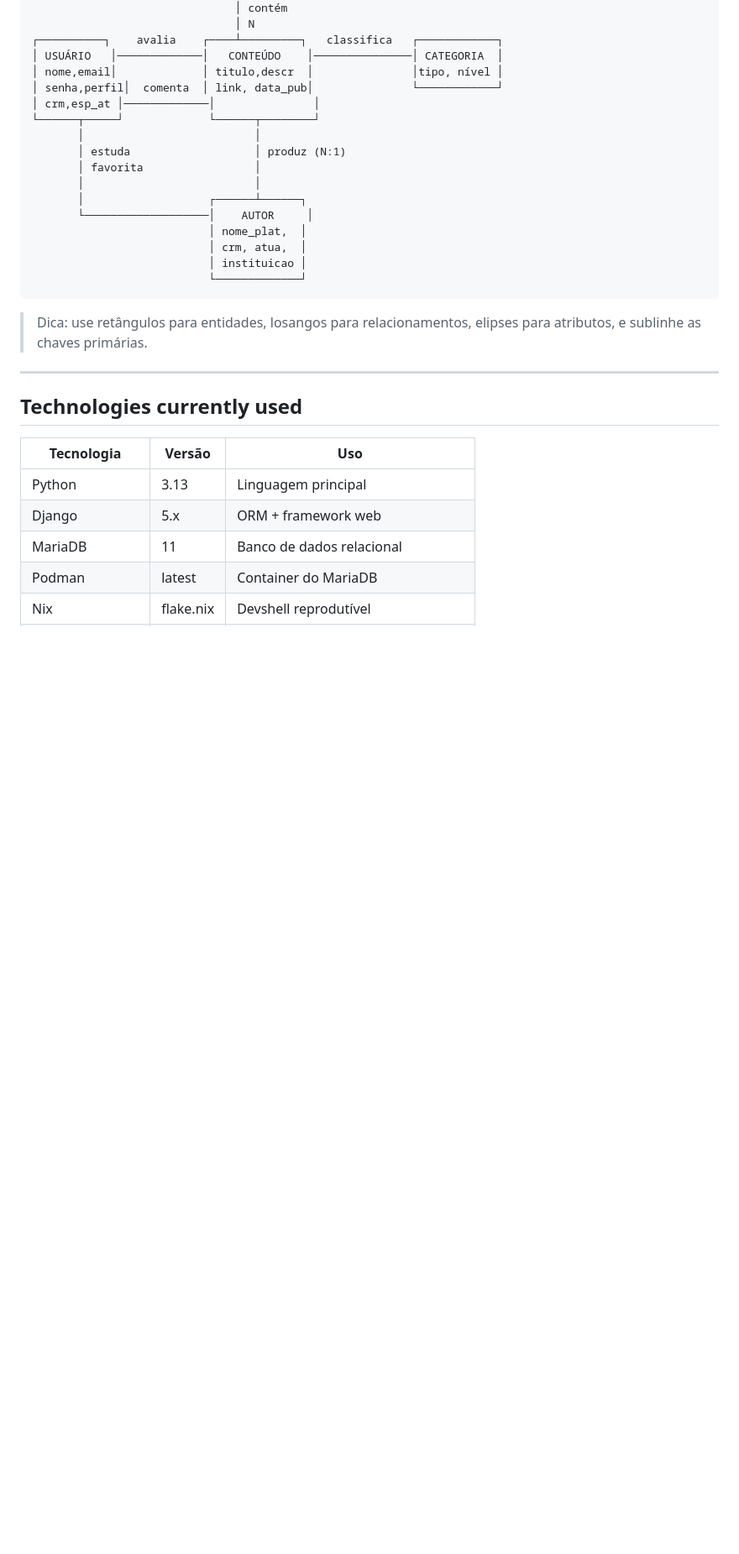
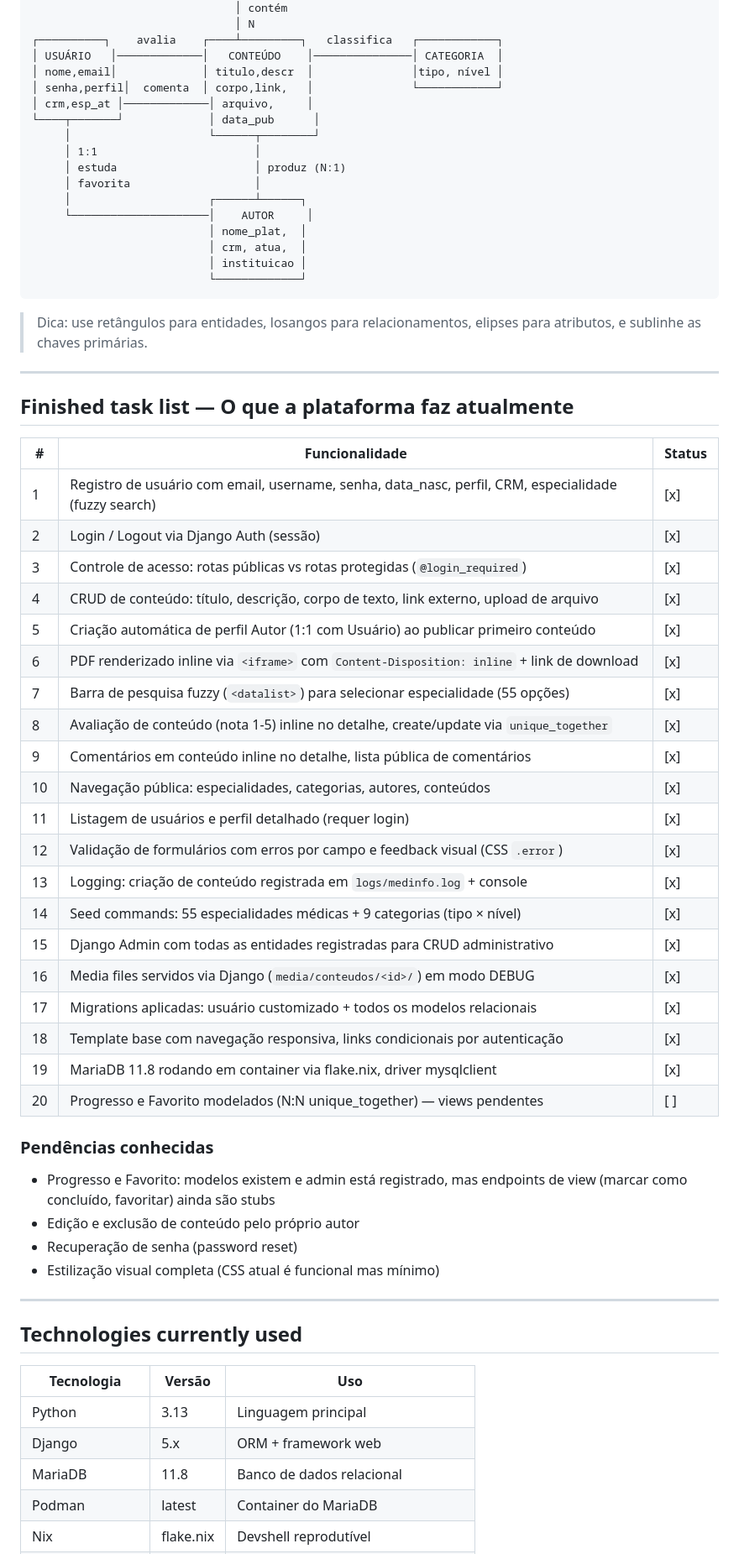
Before and after one commit to rPlakama/Server-Medic, a Markdown page: README.md, the part around one of its changes. Shown at 84% size. Drawn GitHub-style; blank space fills up the shorter version.

```diff
--- a/README.md
+++ b/README.md
@@ -200,15 +245,15 @@ USUÁRIO (1) ── é profissional ── (1) ESPECIALIDADE  (opcional, só se
 ┌──────────┐    avalia    ┌────┴─────────┐   classifica   ┌────────────┐
 │ USUÁRIO   │─────────────│   CONTEÚDO    │───────────────│ CATEGORIA  │
 │ nome,email│             │ titulo,descr  │               │tipo, nível │
-│ senha,perfil│  comenta  │ link, data_pub│               └────────────┘
-│ crm,esp_at │─────────────│               │
-└──────┬─────┘             └──────┬────────┘
-       │                          │
-       │ estuda                   │ produz (N:1)
-       │ favorita                 │
-       │                          │
-       │                   ┌──────┴──────┐
-       └───────────────────│    AUTOR     │
+│ senha,perfil│  comenta  │ corpo,link,   │               └────────────┘
+│ crm,esp_at │─────────────│ arquivo,     │
+└────┬───────┘             │ data_pub      │
+     │                     └──────┬────────┘
+     │ 1:1                        │
+     │ estuda                     │ produz (N:1)
+     │ favorita                   │
+     │                     ┌──────┴──────┐
+     └─────────────────────│    AUTOR     │
                            │ nome_plat,  │
                            │ crm, atua,  │
                            │ instituicao │
@@ -219,13 +264,47 @@ USUÁRIO (1) ── é profissional ── (1) ESPECIALIDADE  (opcional, só se
 
 ---
 
+## Finished task list — O que a plataforma faz atualmente
+
+| # | Funcionalidade | Status |
+|---|---|---|
+| 1 | Registro de usuário com email, username, senha, data_nasc, perfil, CRM, especialidade (fuzzy search) | [x] |
+| 2 | Login / Logout via Django Auth (sessão) | [x] |
+| 3 | Controle de acesso: rotas públicas vs rotas protegidas (`@login_required`) | [x] |
+| 4 | CRUD de conteúdo: título, descrição, corpo de texto, link externo, upload de arquivo | [x] |
+| 5 | Criação automática de perfil Autor (1:1 com Usuário) ao publicar primeiro conteúdo | [x] |
+| 6 | PDF renderizado inline via `<iframe>` com `Content-Disposition: inline` + link de download | [x] |
+| 7 | Barra de pesquisa fuzzy (`<datalist>`) para selecionar especialidade (55 opções) | [x] |
+| 8 | Avaliação de conteúdo (nota 1-5) inline no detalhe, create/update via `unique_together` | [x] |
+| 9 | Comentários em conteúdo inline no detalhe, lista pública de comentários | [x] |
+| 10 | Navegação pública: especialidades, categorias, autores, conteúdos | [x] |
+| 11 | Listagem de usuários e perfil detalhado (requer login) | [x] |
+| 12 | Validação de formulários com erros por campo e feedback visual (CSS `.error`) | [x] |
+| 13 | Logging: criação de conteúdo registrada em `logs/medinfo.log` + console | [x] |
+| 14 | Seed commands: 55 especialidades médicas + 9 categorias (tipo × nível) | [x] |
+| 15 | Django Admin com todas as entidades registradas para CRUD administrativo | [x] |
+| 16 | Media files servidos via Django (`media/conteudos/<id>/`) em modo DEBUG | [x] |
+| 17 | Migrations aplicadas: usuário customizado + todos os modelos relacionais | [x] |
+| 18 | Template base com navegação responsiva, links condicionais por autenticação | [x] |
+| 19 | MariaDB 11.8 rodando em container via flake.nix, driver mysqlclient | [x] |
+| 20 | Progresso e Favorito modelados (N:N unique_together) — views pendentes | [ ] |
+
+### Pendências conhecidas
+
+- Progresso e Favorito: modelos existem e admin está registrado, mas endpoints de view (marcar como concluído, favoritar) ainda são stubs
+- Edição e exclusão de conteúdo pelo próprio autor
+- Recuperação de senha (password reset)
+- Estilização visual completa (CSS atual é funcional mas mínimo)
+
+---
+
 ## Technologies currently used
 
 | Tecnologia | Versão | Uso |
 |------------|--------|-----|
 | Python | 3.13 | Linguagem principal |
 | Django | 5.x | ORM + framework web |
-| MariaDB | 11 | Banco de dados relacional |
+| MariaDB | 11.8 | Banco de dados relacional |
 | Podman | latest | Container do MariaDB |
 | Nix | flake.nix | Devshell reprodutível |
 | mysqlclient | 2.2+ | Driver MySQL/MariaDB para Python |
```
Also changed, not shown: other parts of README.md (+75 -30 lines).
